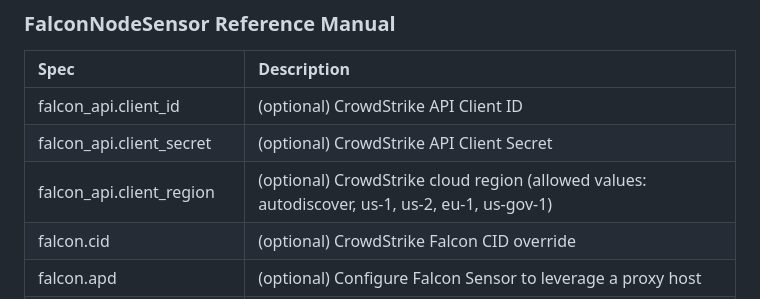
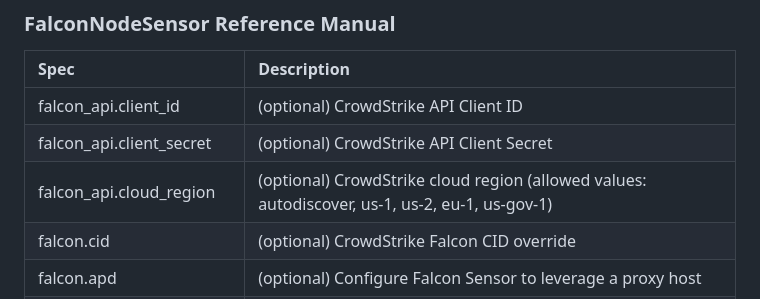
Before and after one commit to CrowdStrike/falcon-operator, a Markdown page: docs/node/README.md, the part around the change. Drawn GitHub-style.

```diff
--- a/docs/node/README.md
+++ b/docs/node/README.md
@@ -32,7 +32,7 @@ spec:
 | :---------------------------------- | :---------------------------------------------------------------------------------------------------------------------------------------- |
 | falcon_api.client_id                | (optional) CrowdStrike API Client ID                                                                                                      |
 | falcon_api.client_secret            | (optional) CrowdStrike API Client Secret                                                                                                  |
-| falcon_api.client_region            | (optional) CrowdStrike cloud region (allowed values: autodiscover, us-1, us-2, eu-1, us-gov-1)                                            |
+| falcon_api.cloud_region            | (optional) CrowdStrike cloud region (allowed values: autodiscover, us-1, us-2, eu-1, us-gov-1)                                            |
 | falcon.cid                          | (optional) CrowdStrike Falcon CID override                                                                                                |
 | falcon.apd                                | (optional) Configure Falcon Sensor to leverage a proxy host                                                                                                                                                             |
 | falcon.aph                                | (optional) Configure the host Falcon Sensor should leverage for proxying                                                                                                                                                |
```
